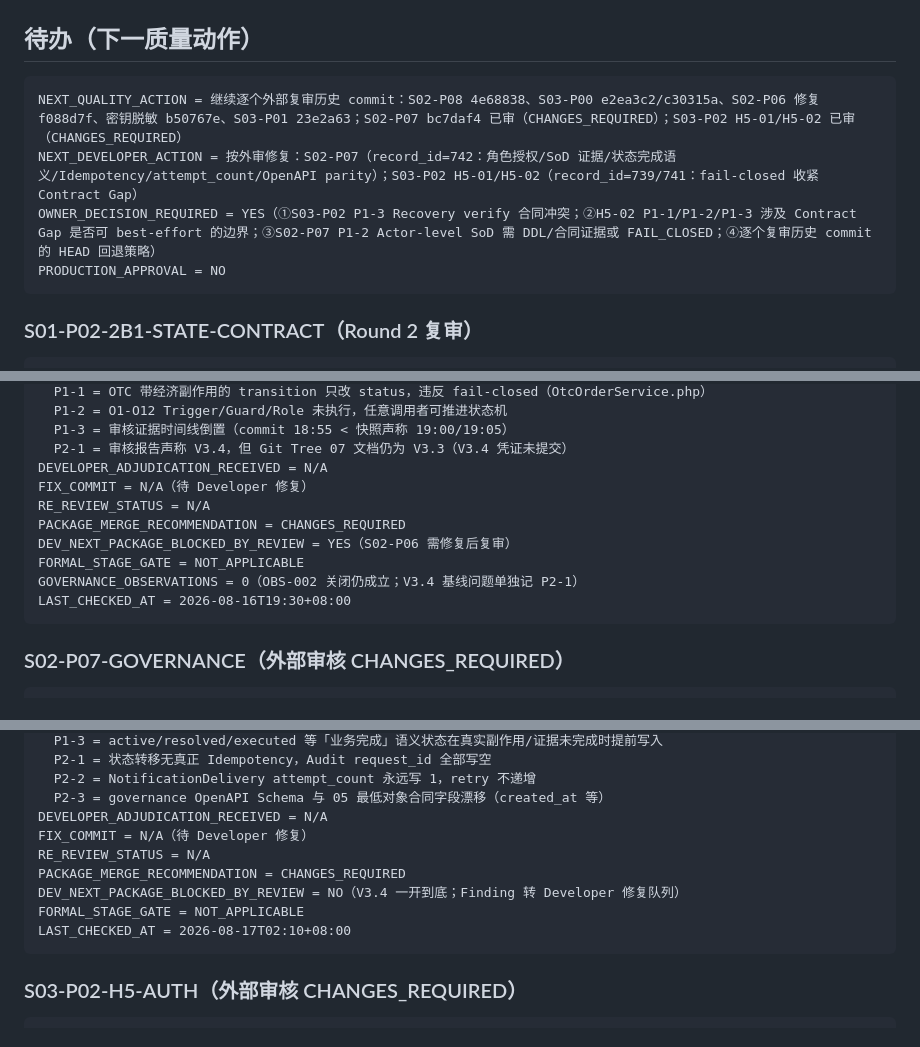
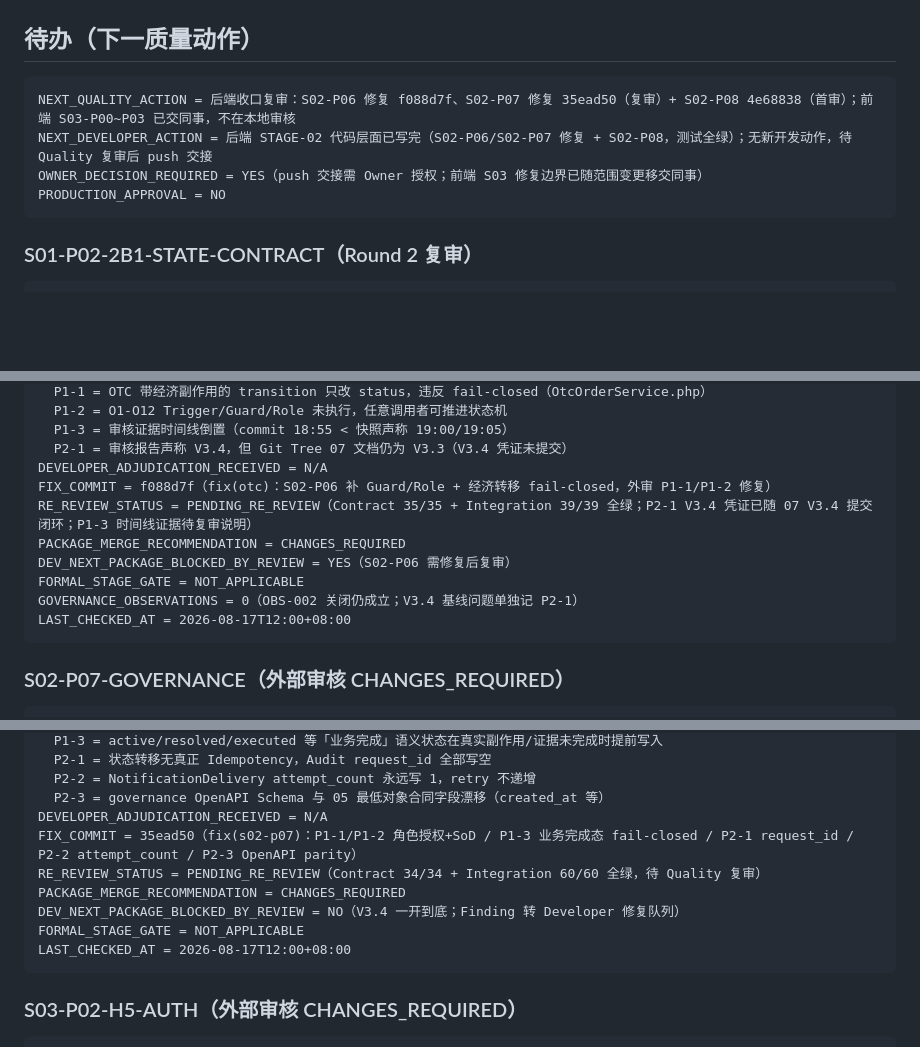
Before and after one commit to pandy123321/gainode, a Markdown page: .project-ai/reviews/QUALITY-PROGRESS-LEDGER-V3.md, 3 parts joined by grey strips. GitHub-like rendering; blank space fills up the shorter version.

Commit message:
docs(reviews): S02-P06/S02-P07 修复 commit 回填，转 PENDING_RE_REVIEW（后端收口）
S02-P06 FIX_COMMIT=f088d7f（Guard/Role + fail-closed）
S02-P07 FIX_COMMIT=35ead50（角色授权+SoD+fail-closed+审计追踪）
后端 STAGE-02 代码层面写完，测试全绿（S02-P06 35+39 / S02-P07 34+60 / S02-P08 56+24）

Code-Origin: Developer
Git-Operator: Developer
Co-authored-by: Cursor <cursoragent@cursor.com>

````diff
--- a/.project-ai/reviews/QUALITY-PROGRESS-LEDGER-V3.md
+++ b/.project-ai/reviews/QUALITY-PROGRESS-LEDGER-V3.md
@@ -63,9 +63,9 @@ LAST_CHECKED_AT = 2026-08-16T03:42+08:00
 ## 待办（下一质量动作）
 
 ```text
-NEXT_QUALITY_ACTION = 继续逐个外部复审历史 commit：S02-P08 4e68838、S03-P00 e2ea3c2/c30315a、S02-P06 修复 f088d7f、密钥脱敏 b50767e、S03-P01 23e2a63；S02-P07 bc7daf4 已审（CHANGES_REQUIRED）；S03-P02 H5-01/H5-02 已审（CHANGES_REQUIRED）
-NEXT_DEVELOPER_ACTION = 按外审修复：S02-P07（record_id=742：角色授权/SoD 证据/状态完成语义/Idempotency/attempt_count/OpenAPI parity）；S03-P02 H5-01/H5-02（record_id=739/741：fail-closed 收紧 Contract Gap）
-OWNER_DECISION_REQUIRED = YES（①S03-P02 P1-3 Recovery verify 合同冲突；②H5-02 P1-1/P1-2/P1-3 涉及 Contract Gap 是否可 best-effort 的边界；③S02-P07 P1-2 Actor-level SoD 需 DDL/合同证据或 FAIL_CLOSED；④逐个复审历史 commit 的 HEAD 回退策略）
+NEXT_QUALITY_ACTION = 后端收口复审：S02-P06 修复 f088d7f、S02-P07 修复 35ead50（复审）+ S02-P08 4e68838（首审）；前端 S03-P00~P03 已交同事，不在本地审核
+NEXT_DEVELOPER_ACTION = 后端 STAGE-02 代码层面已写完（S02-P06/S02-P07 修复 + S02-P08，测试全绿）；无新开发动作，待 Quality 复审后 push 交接
+OWNER_DECISION_REQUIRED = YES（push 交接需 Owner 授权；前端 S03 修复边界已随范围变更移交同事）
 PRODUCTION_APPROVAL = NO
 ```
 
@@ -284,13 +284,13 @@ EXTERNAL_FINDINGS =
   P1-3 = 审核证据时间线倒置（commit 18:55 < 快照声称 19:00/19:05）
   P2-1 = 审核报告声称 V3.4，但 Git Tree 07 文档仍为 V3.3（V3.4 凭证未提交）
 DEVELOPER_ADJUDICATION_RECEIVED = N/A
-FIX_COMMIT = N/A（待 Developer 修复）
-RE_REVIEW_STATUS = N/A
+FIX_COMMIT = f088d7f（fix(otc)：S02-P06 补 Guard/Role + 经济转移 fail-closed，外审 P1-1/P1-2 修复）
+RE_REVIEW_STATUS = PENDING_RE_REVIEW（Contract 35/35 + Integration 39/39 全绿；P2-1 V3.4 凭证已随 07 V3.4 提交闭环；P1-3 时间线证据待复审说明）
 PACKAGE_MERGE_RECOMMENDATION = CHANGES_REQUIRED
 DEV_NEXT_PACKAGE_BLOCKED_BY_REVIEW = YES（S02-P06 需修复后复审）
 FORMAL_STAGE_GATE = NOT_APPLICABLE
 GOVERNANCE_OBSERVATIONS = 0（OBS-002 关闭仍成立；V3.4 基线问题单独记 P2-1）
-LAST_CHECKED_AT = 2026-08-16T19:30+08:00
+LAST_CHECKED_AT = 2026-08-17T12:00+08:00
 ```
 
 ### S02-P07-GOVERNANCE（外部审核 CHANGES_REQUIRED）
@@ -315,12 +315,12 @@ EXTERNAL_FINDINGS =
   P2-2 = NotificationDelivery attempt_count 永远写 1，retry 不递增
   P2-3 = governance OpenAPI Schema 与 05 最低对象合同字段漂移（created_at 等）
 DEVELOPER_ADJUDICATION_RECEIVED = N/A
-FIX_COMMIT = N/A（待 Developer 修复）
-RE_REVIEW_STATUS = N/A
+FIX_COMMIT = 35ead50（fix(s02-p07)：P1-1/P1-2 角色授权+SoD / P1-3 业务完成态 fail-closed / P2-1 request_id / P2-2 attempt_count / P2-3 OpenAPI parity）
+RE_REVIEW_STATUS = PENDING_RE_REVIEW（Contract 34/34 + Integration 60/60 全绿，待 Quality 复审）
 PACKAGE_MERGE_RECOMMENDATION = CHANGES_REQUIRED
 DEV_NEXT_PACKAGE_BLOCKED_BY_REVIEW = NO（V3.4 一开到底；Finding 转 Developer 修复队列）
 FORMAL_STAGE_GATE = NOT_APPLICABLE
-LAST_CHECKED_AT = 2026-08-17T02:10+08:00
+LAST_CHECKED_AT = 2026-08-17T12:00+08:00
 ```
 
 ### S03-P02-H5-AUTH（外部审核 CHANGES_REQUIRED）
````
Also changed, not shown: other parts of .project-ai/reviews/QUALITY-PROGRESS-LEDGER-V3.md (+2 -2 lines).
